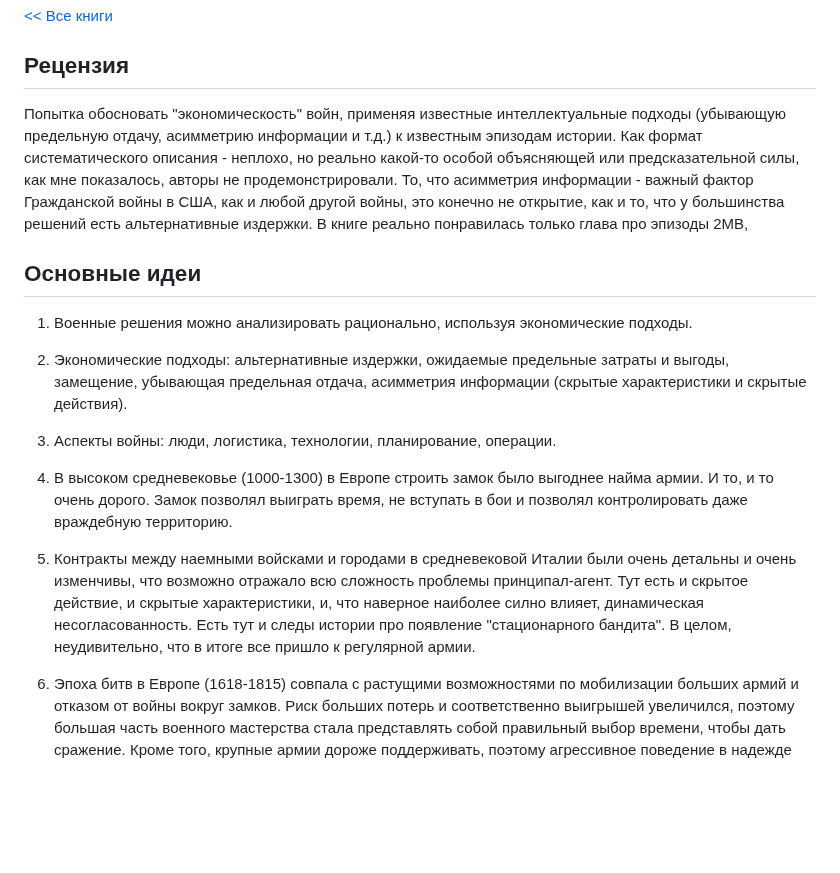
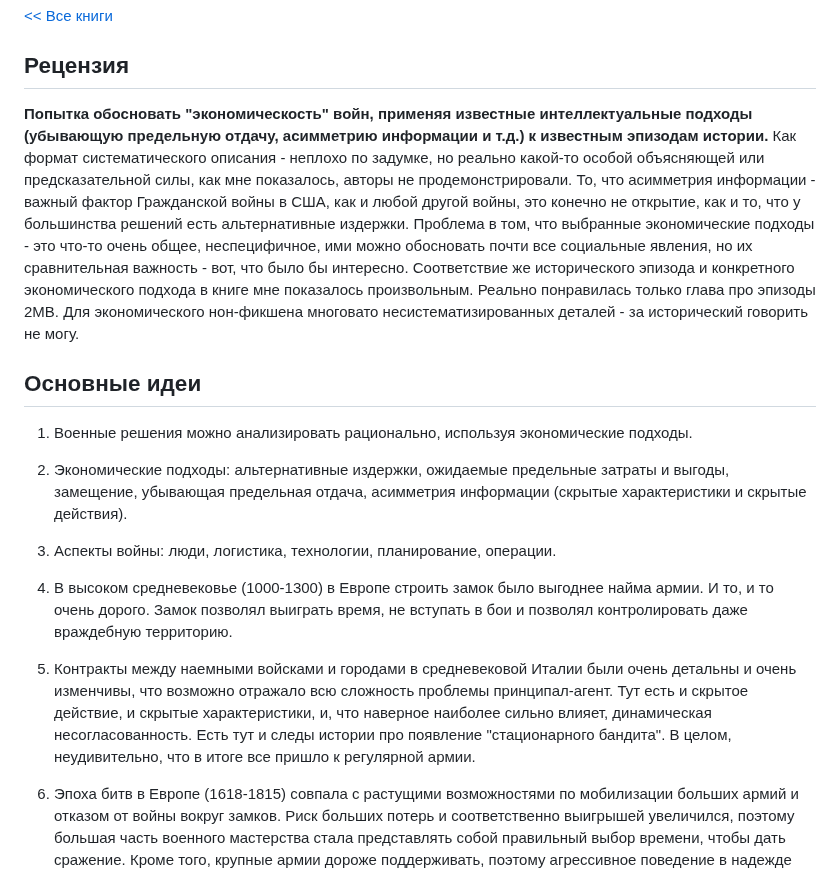
Before and after one commit to iamkulikov/reading_list_books, a Markdown page: reviews/2023_BrauerTuyll_CastlesBattlesBombs.md, the part around the change. GitHub-like rendering; blank space fills up the shorter version.

Commit message:
+ castles annotation

```diff
--- a/reviews/2023_BrauerTuyll_CastlesBattlesBombs.md
+++ b/reviews/2023_BrauerTuyll_CastlesBattlesBombs.md
@@ -4,7 +4,7 @@
 
 ## Рецензия
 
-Попытка обосновать "экономическость" войн, применяя известные интеллектуальные подходы (убывающую предельную отдачу, асимметрию информации и т.д.) к известным эпизодам истории. Как формат систематического описания - неплохо, но реально какой-то особой объясняющей или предсказательной силы, как мне показалось, авторы не продемонстрировали. То, что асимметрия информации - важный фактор Гражданской войны в США, как и любой другой войны, это конечно не открытие, как и то, что у большинства решений есть альтернативные издержки. В книге реально понравилась только глава про эпизоды 2МВ,
+**Попытка обосновать "экономическость" войн, применяя известные интеллектуальные подходы (убывающую предельную отдачу, асимметрию информации и т.д.) к известным эпизодам истории.** Как формат систематического описания - неплохо по задумке, но реально какой-то особой объясняющей или предсказательной силы, как мне показалось, авторы не продемонстрировали. То, что асимметрия информации - важный фактор Гражданской войны в США, как и любой другой войны, это конечно не открытие, как и то, что у большинства решений есть альтернативные издержки. Проблема в том, что выбранные экономические подходы - это что-то очень общее, неспецифичное, ими можно обосновать почти все социальные явления, но их сравнительная важность - вот, что было бы интересно. Соответствие же исторического эпизода и конкретного экономического подхода в книге мне показалось произвольным. Реально понравилась только глава про эпизоды 2МВ. Для экономического нон-фикшена многовато несистематизированных деталей - за исторический говорить не могу.
 
 
 ## Основные идеи
@@ -17,7 +17,7 @@
 
 4. В высоком средневековье (1000-1300) в Европе строить замок было выгоднее найма армии. И то, и то очень дорого. Замок позволял выиграть время, не вступать в бои и позволял контролировать даже враждебную территорию.
 
-5. Контракты между наемными войсками и городами в средневековой Италии были очень детальны и очень изменчивы, что возможно отражало всю сложность проблемы принципал-агент. Тут есть и скрытое действие, и скрытые характеристики, и, что наверное наиболее силно влияет, динамическая несогласованность. Есть тут и следы истории про появление "стационарного бандита". В целом, неудивительно, что в итоге все пришло к регулярной армии.
+5. Контракты между наемными войсками и городами в средневековой Италии были очень детальны и очень изменчивы, что возможно отражало всю сложность проблемы принципал-агент. Тут есть и скрытое действие, и скрытые характеристики, и, что наверное наиболее сильно влияет, динамическая несогласованность. Есть тут и следы истории про появление "стационарного бандита". В целом, неудивительно, что в итоге все пришло к регулярной армии.
 
 6. Эпоха битв в Европе (1618-1815) совпала с растущими возможностями по мобилизации больших армий и отказом от войны вокруг замков. Риск больших потерь и соответственно выигрышей увеличился, поэтому большая часть военного мастерства стала представлять собой правильный выбор времени, чтобы дать сражение. Кроме того, крупные армии дороже поддерживать, поэтому агрессивное поведение в надежде быстро все решить, теоретически могло снизить затраты.
 
```
